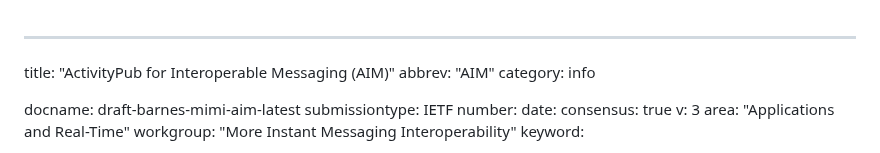
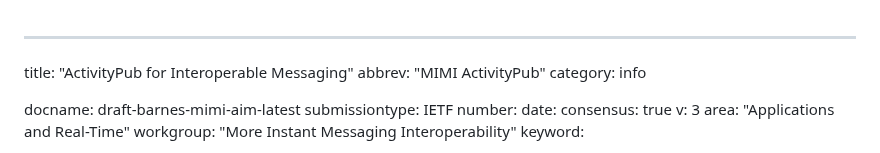
Before and after one commit to bifurcation/mimi-aim, a Markdown page: draft-barnes-mimi-aim.md, the part around the change. GitHub-like rendering.

Commit message:
Remove '(AIM)' (too cute)

```diff
--- a/draft-barnes-mimi-aim.md
+++ b/draft-barnes-mimi-aim.md
@@ -1,6 +1,6 @@
 ---
-title: "ActivityPub for Interoperable Messaging (AIM)"
-abbrev: "AIM"
+title: "ActivityPub for Interoperable Messaging"
+abbrev: "MIMI ActivityPub"
 category: info
 
 docname: draft-barnes-mimi-aim-latest
```
